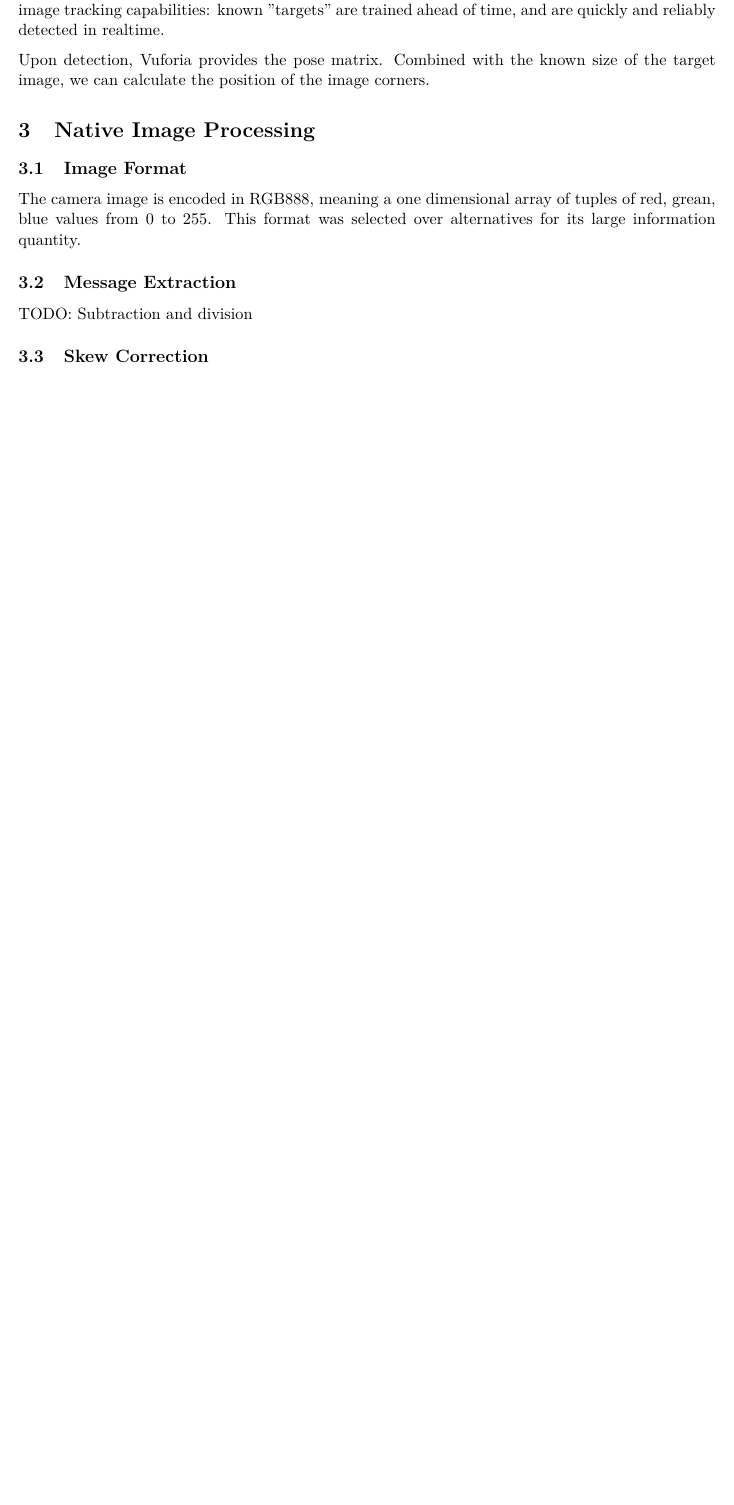
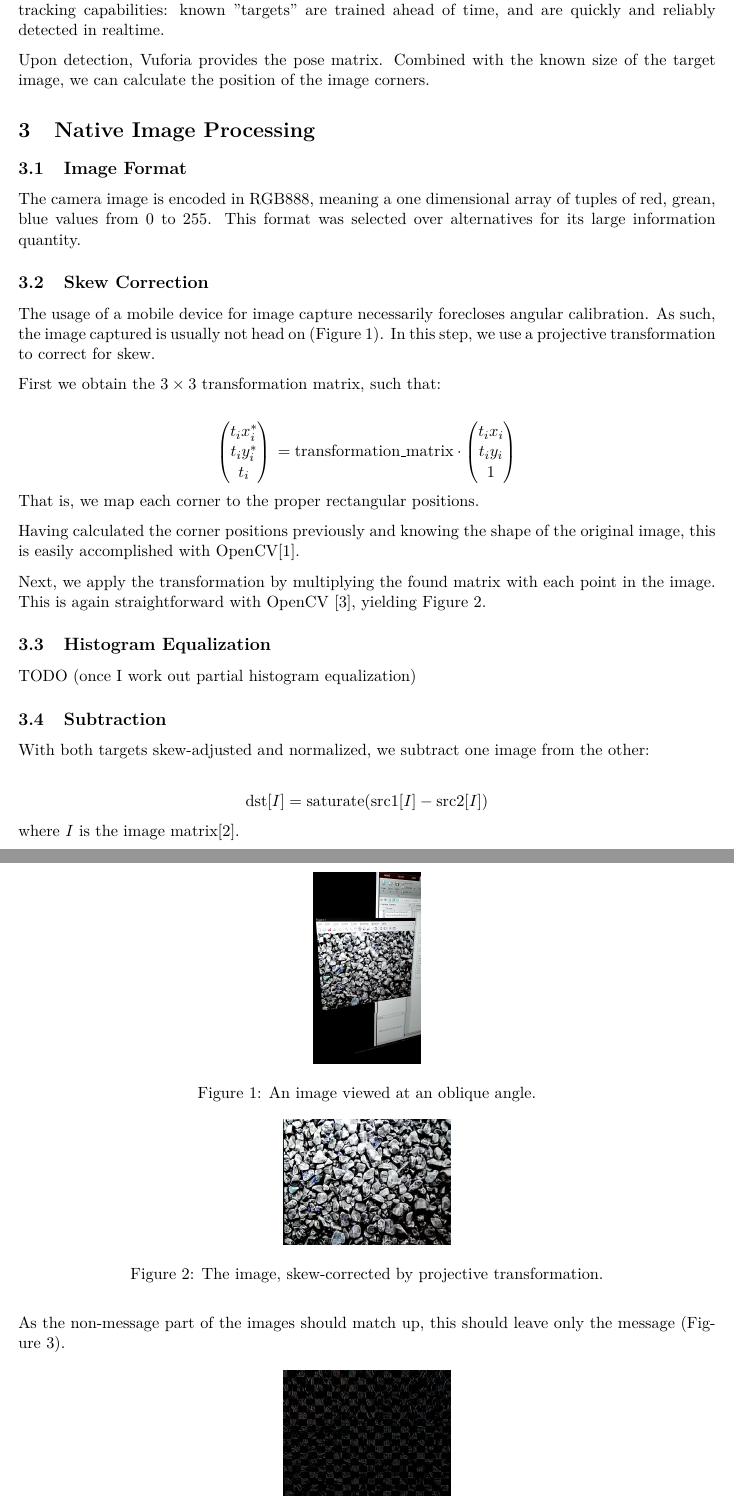
Before and after one commit to revan/special-problems-report, a LaTeX paper (report.tex): part of page 2 of 2 before the commit and two parts of pages 2 and 3 of 4 after it, the two joined at a grey line, cut so that both start at the same text, the shorter picture padded with empty space. Compiled offline with pdfLaTeX.

Commit message:
Write section on projective transformation, add images.

```diff
--- a/report.tex
+++ b/report.tex
@@ -1,5 +1,6 @@
 \documentclass[11pt, letterpaper]{article}
-\usepackage[utf8]{inputenc}
+\usepackage[backend=bibtex]{biblatex}
+\bibliography{bib}
 \usepackage[utf8]{inputenc}
 \usepackage{amsmath}
 \usepackage{amsfonts}
@@ -39,16 +40,68 @@ The primary focus of this study is in addressing the issues that arise from the
 The goal is to increase the accuracy of imperfect positioning, without requiring explicit calibration.
 
 \section{Image Tracking with Vuforia}
-The Android application is built around the Qualcomm Vuforia SDK [TODO: citation], a library meant for facilitating the construction of Augmented Reality applications.
+The Android application is built around the Qualcomm Vuforia SDK \cite{vuforia}, a library meant for facilitating the construction of Augmented Reality applications.
 Vuforia is used for its image tracking capabilities: known "targets" are trained ahead of time, and are quickly and reliably detected in realtime.
 
 Upon detection,	Vuforia provides the pose matrix. Combined with the known size of the target image, we can calculate the position of the image corners.
+
 \section{Native Image Processing}
 \subsection{Image Format}
 The camera image is encoded in RGB888, meaning a one dimensional array of tuples of red, grean, blue values from 0 to 255.
 This format was selected over alternatives for its large information quantity.
 
-\subsection{Message Extraction}
-TODO: Subtraction and division
+\subsection{Skew Correction}
+The usage of a mobile device for image capture necessarily forecloses angular calibration.
+As such, the image captured is usually not head on (Figure~\ref{fig:skew}).
+In this step, we use a projective transformation to correct for skew.
 
-\subsection{Skew Correction}
+First we obtain the $3 \times 3$ transformation matrix, such that:
+
+$$
+\begin{pmatrix}
+t_i x_i^*\\
+t_i y_i^*\\
+t_i
+\end{pmatrix}\\
+= \text{transformation\_matrix} \cdot
+\begin{pmatrix}
+t_i x_i\\
+t_i y_i\\
+1
+\end{pmatrix}
+$$
+That is, we map each corner to the proper rectangular positions.
+
+Having calculated the corner positions previously and knowing the shape of the original image, this is easily accomplished with OpenCV\cite{opencv_getperspectivetransform}.
+
+Next, we apply the transformation by multiplying the found matrix with each point in the image.
+This is again straightforward with OpenCV \cite{opencv_warpperspective}, yielding Figure~\ref{fig:skew2}.
+
+\begin{figure}[hbtp]
+\centering
+\includegraphics[scale=0.10]{img/skew.png}
+\caption{An image viewed at an oblique angle.}
+\label{fig:skew}
+\end{figure}
+
+\begin{figure}[hbtp]
+\centering
+\includegraphics[scale=0.2]{img/skew2.png}
+\caption{The image, skew-corrected by projective transformation.}
+\label{fig:skew2}
+\end{figure}
+
+\subsection{Histogram Equalization}
+TODO (once I work out partial histogram equalization)
+
+\subsection{Subtraction}
+With both targets skew-adjusted and normalized, we subtract one image from the other:
+
+$$\text{dst}[I] = \text{saturate}(\text{src1}[I] - \text{src2}[I])$$ where $I$ is the image matrix\cite{opencv_subtraction}.
+
+As the non-message part of the images should match up, this should leave only the message (Figure~\ref{fig:subtract}).
+
+\begin{figure}[hbtp]
+\centering
+\includegraphics[scale=0.2]{img/subtract.png}
+\caption{An example of subtraction.}
@@ -59,2 +121,3 @@ TODO: Subtraction and division
 
+\printbibliography
 \end{document}
```
Also changed, not shown: bib.bib (added, +28 -0 lines), img/skew.png (added), img/skew2.png (added), img/subtract.png (added), report.tex (9 more changed lines), 1 other file.
